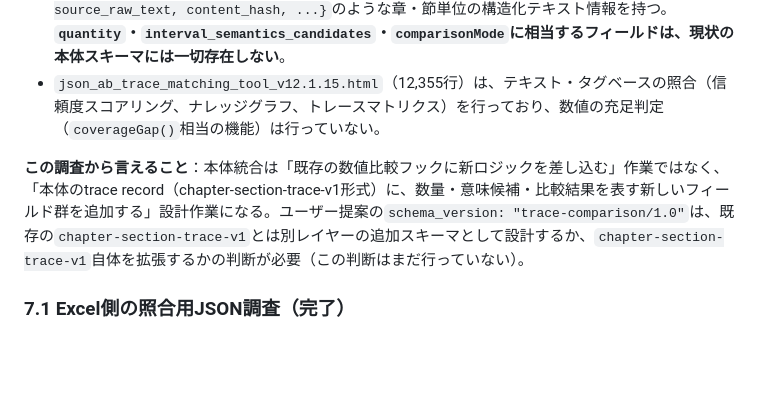
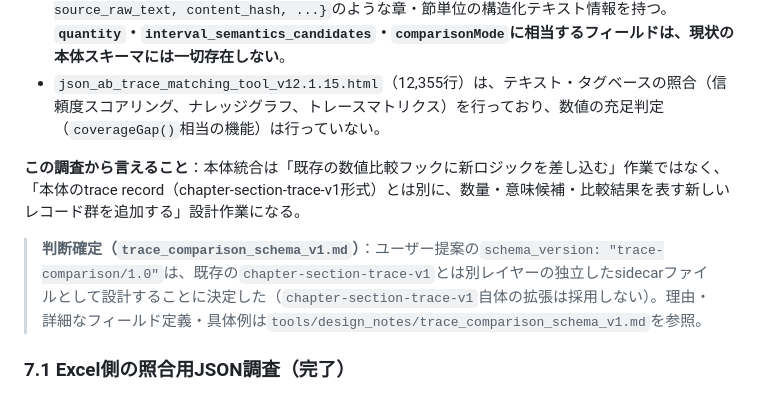
Before and after one commit to S0lLVUNISTA4MDIyNjk3MjA5/260716, a Markdown page: tools/design_notes/baseline_v1_handoff.md, the part around the change. GitHub-like rendering; blank space fills up the shorter version.

```diff
--- a/tools/design_notes/baseline_v1_handoff.md
+++ b/tools/design_notes/baseline_v1_handoff.md
@@ -91,7 +91,9 @@ v2.9〜v2.19の7回の外部レビュー往復・2種類の摂動テスト（5,6
 - この「照合用JSON」の各レコードは、`{id, trace_id, trace_title, trace_text, trace_key_text, chapter_number, chapter_title, section_number, section_title, source_raw_text, content_hash, ...}`のような章・節単位の構造化テキスト情報を持つ。**`quantity`・`interval_semantics_candidates`・`comparisonMode`に相当するフィールドは、現状の本体スキーマには一切存在しない**。
 - `json_ab_trace_matching_tool_v12.1.15.html`（12,355行）は、テキスト・タグベースの照合（信頼度スコアリング、ナレッジグラフ、トレースマトリクス）を行っており、数値の充足判定（`coverageGap()`相当の機能）は行っていない。
 
-**この調査から言えること**：本体統合は「既存の数値比較フックに新ロジックを差し込む」作業ではなく、「本体のtrace record（chapter-section-trace-v1形式）に、数量・意味候補・比較結果を表す新しいフィールド群を追加する」設計作業になる。ユーザー提案の`schema_version: "trace-comparison/1.0"`は、既存の`chapter-section-trace-v1`とは別レイヤーの追加スキーマとして設計するか、`chapter-section-trace-v1`自体を拡張するかの判断が必要（この判断はまだ行っていない）。
+**この調査から言えること**：本体統合は「既存の数値比較フックに新ロジックを差し込む」作業ではなく、「本体のtrace record（chapter-section-trace-v1形式）とは別に、数量・意味候補・比較結果を表す新しいレコード群を追加する」設計作業になる。
+
+> **判断確定（`trace_comparison_schema_v1.md`）**：ユーザー提案の`schema_version: "trace-comparison/1.0"`は、既存の`chapter-section-trace-v1`とは別レイヤーの独立したsidecarファイルとして設計することに決定した（`chapter-section-trace-v1`自体の拡張は採用しない）。理由・詳細なフィールド定義・具体例は`tools/design_notes/trace_comparison_schema_v1.md`を参照。
 
 ### 7.1 Excel側の照合用JSON調査（完了）
 
```
Also changed, not shown: tools/design_notes/trace_comparison_schema_v1.md (added, +337 -0 lines).
